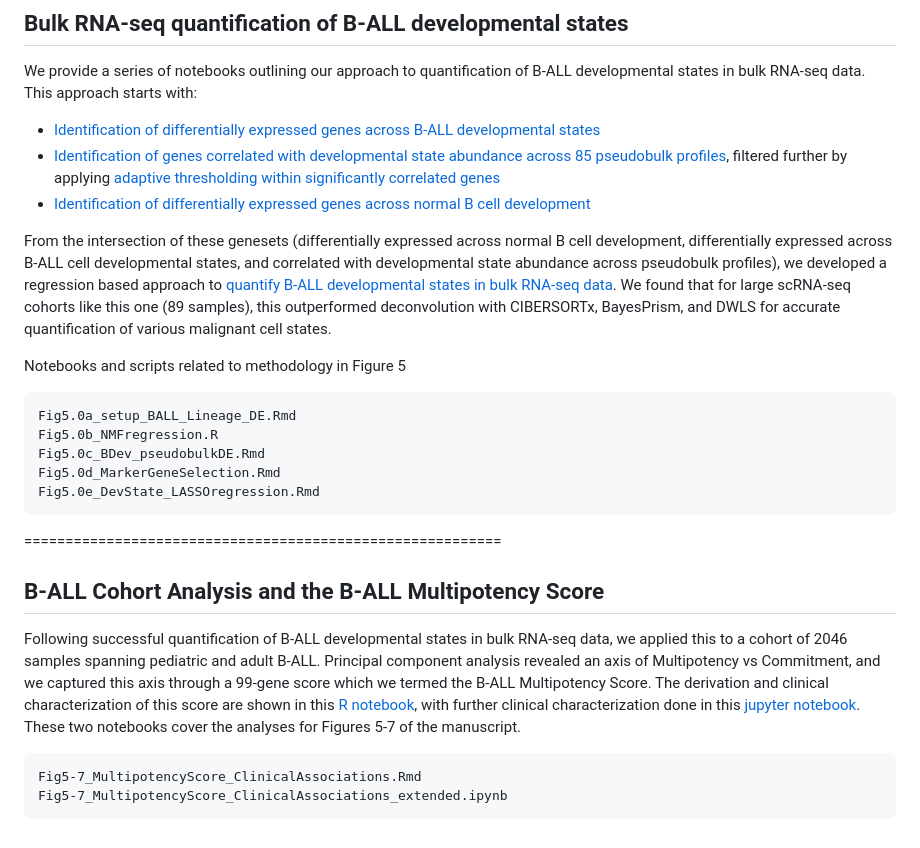
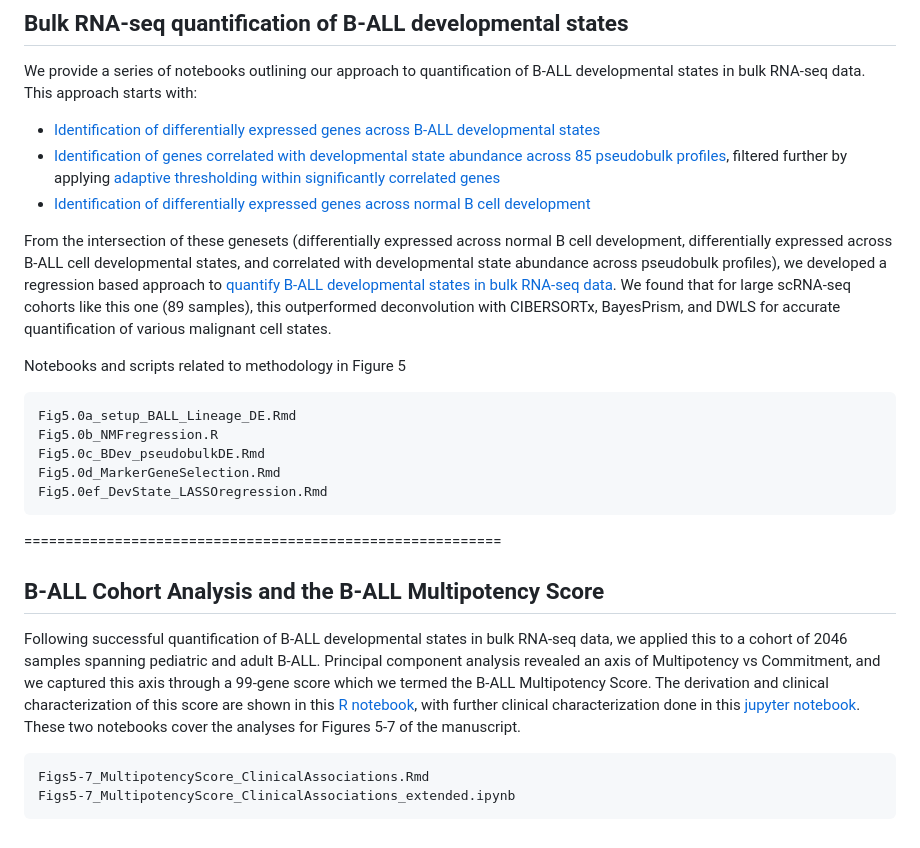
Before and after one commit to gaoqs313/BALL-Single-Cell-Landscape, a Markdown page: README.md, the part around one of its changes. Drawn GitHub-style.

````diff
--- a/README.md
+++ b/README.md
@@ -117,7 +117,7 @@ Fig5.0a_setup_BALL_Lineage_DE.Rmd
 Fig5.0b_NMFregression.R
 Fig5.0c_BDev_pseudobulkDE.Rmd
 Fig5.0d_MarkerGeneSelection.Rmd
-Fig5.0e_DevState_LASSOregression.Rmd
+Fig5.0ef_DevState_LASSOregression.Rmd
 ```
 
 ==========================================================
@@ -127,5 +127,5 @@ Following successful quantification of B-ALL developmental states in bulk RNA-se
 
 ```
-Fig5-7_MultipotencyScore_ClinicalAssociations.Rmd
-Fig5-7_MultipotencyScore_ClinicalAssociations_extended.ipynb
+Figs5-7_MultipotencyScore_ClinicalAssociations.Rmd
+Figs5-7_MultipotencyScore_ClinicalAssociations_extended.ipynb
 ```
````
Also changed, not shown: other parts of README.md (+4 -4 lines).
